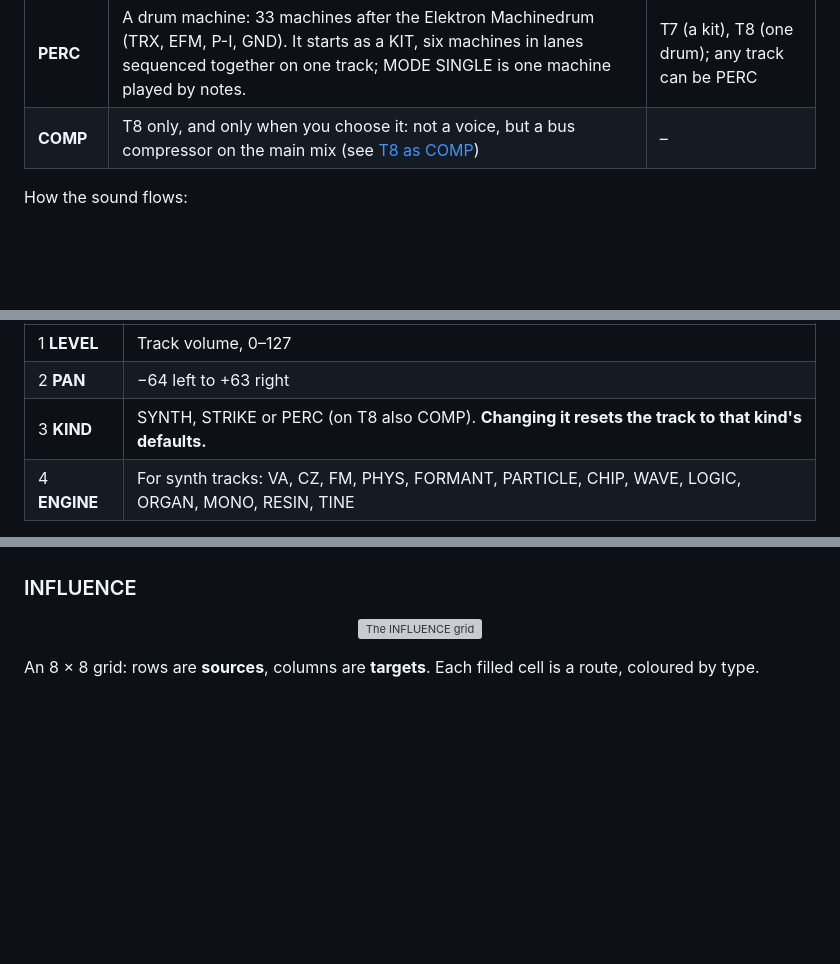
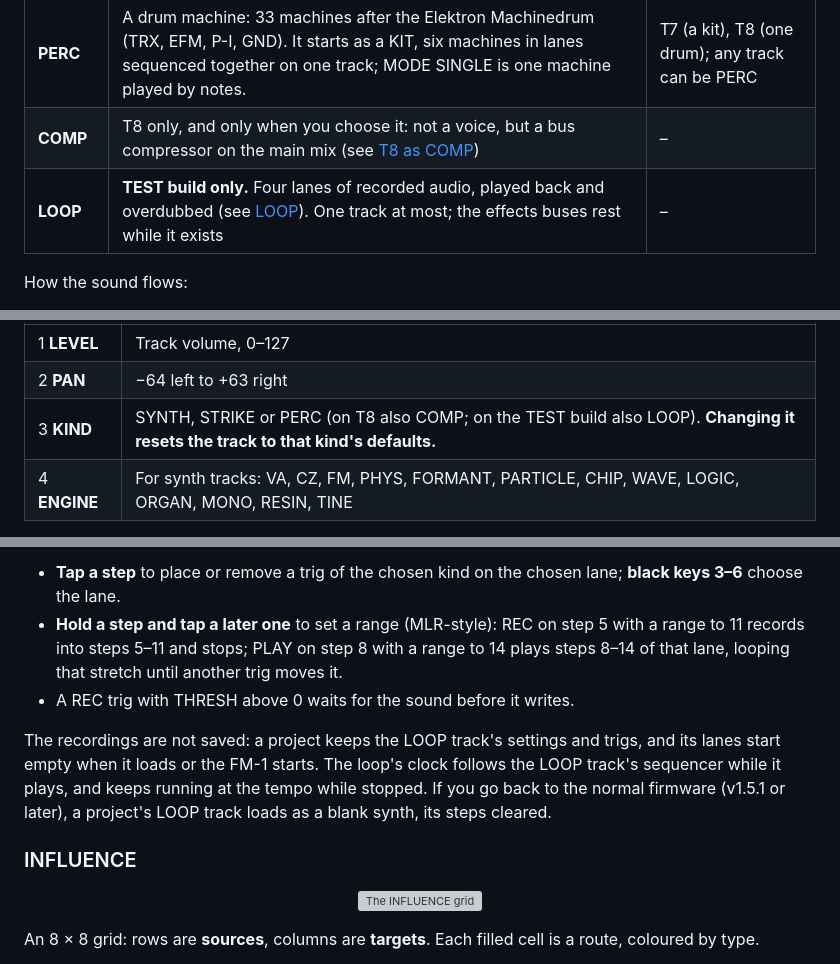
Before and after one commit to De-Pattern/Ravel_FM1, a Markdown page: README.md, 3 parts joined by grey strips. GitHub-like rendering; blank space fills up the shorter version; grey boxes are pictures that could not be loaded.

```diff
--- a/README.md
+++ b/README.md
@@ -196,6 +196,7 @@ Ravel has **8 tracks**. Each track is one of three kinds, and any track can be a
 | **STRIKE** | An exciter hitting a resonant body: drums, metal, wood, rain on glass | T5–T6 |
 | **PERC** | A drum machine: 33 machines after the Elektron Machinedrum (TRX, EFM, P-I, GND). It starts as a KIT, six machines in lanes sequenced together on one track; MODE SINGLE is one machine played by notes. | T7 (a kit), T8 (one drum); any track can be PERC |
 | **COMP** | T8 only, and only when you choose it: not a voice, but a bus compressor on the main mix (see [T8 as COMP](#t8-as-comp-the-bus-compressor)) | – |
+| **LOOP** | **TEST build only.** Four lanes of recorded audio, played back and overdubbed (see [LOOP](#loop-the-looper-test-build)). One track at most; the effects buses rest while it exists | – |
 
 How the sound flows:
 
@@ -224,7 +225,7 @@ The current track is highlighted.
 | --- | --- |
 | 1 **LEVEL** | Track volume, 0–127 |
 | 2 **PAN** | −64 left to +63 right |
-| 3 **KIND** | SYNTH, STRIKE or PERC (on T8 also COMP). **Changing it resets the track to that kind's defaults.** |
+| 3 **KIND** | SYNTH, STRIKE or PERC (on T8 also COMP; on the TEST build also LOOP). **Changing it resets the track to that kind's defaults.** |
 | 4 **ENGINE** | For synth tracks: VA, CZ, FM, PHYS, FORMANT, PARTICLE, CHIP, WAVE, LOGIC, ORGAN, MONO, RESIN, TINE |
 
 **ALGORITHM** picks the track; **PRESETS** loads a sound of the track's kind.
@@ -246,3 +283,8 @@ The matrix and macros can move its knobs like any track's (THRESH on an LFO pump
+- **Tap a step** to place or remove a trig of the chosen kind on the chosen lane; **black keys 3–6** choose the lane.
+- **Hold a step and tap a later one** to set a range (MLR-style): REC on step 5 with a range to 11 records into steps 5–11 and stops; PLAY on step 8 with a range to 14 plays steps 8–14 of that lane, looping that stretch until another trig moves it.
+- A REC trig with THRESH above 0 waits for the sound before it writes.
+
+The recordings are not saved: a project keeps the LOOP track's settings and trigs, and its lanes start empty when it loads or the FM-1 starts. The loop's clock follows the LOOP track's sequencer while it plays, and keeps running at the tempo while stopped. If you go back to the normal firmware (v1.5.1 or later), a project's LOOP track loads as a blank synth, its steps cleared.
 
 ### INFLUENCE
 
```
Also changed, not shown: other parts of README.md (+36 -0 lines), docs/manual/loop.png (added), docs/manual/loopseq.png (added), 14 other files.
